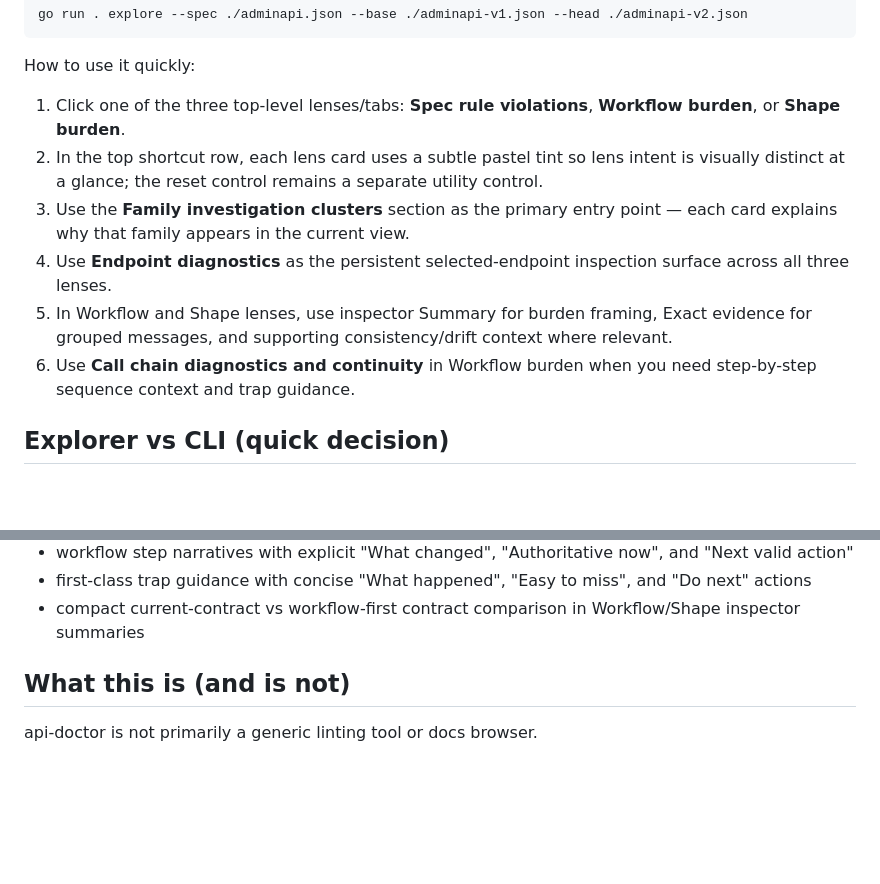
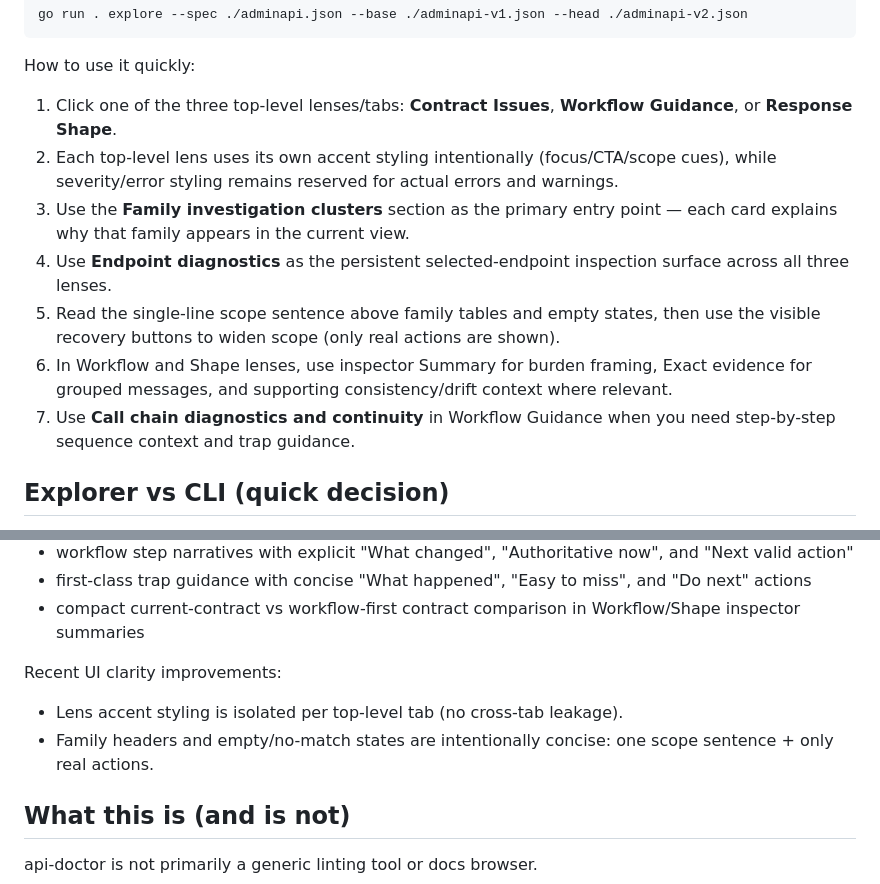
Before and after one commit to lasomethingsomething/api-doctor, a Markdown page: README.md, 2 parts joined by grey strips. GitHub-like rendering; blank space fills up the shorter version.

````diff
--- a/README.md
+++ b/README.md
@@ -43,12 +43,13 @@ go run . explore --spec ./adminapi.json --base ./adminapi-v1.json --head ./admin
 ```
 
 How to use it quickly:
-1. Click one of the three top-level lenses/tabs: **Spec rule violations**, **Workflow burden**, or **Shape burden**.
-2. In the top shortcut row, each lens card uses a subtle pastel tint so lens intent is visually distinct at a glance; the reset control remains a separate utility control.
+1. Click one of the three top-level lenses/tabs: **Contract Issues**, **Workflow Guidance**, or **Response Shape**.
+2. Each top-level lens uses its own accent styling intentionally (focus/CTA/scope cues), while severity/error styling remains reserved for actual errors and warnings.
 3. Use the **Family investigation clusters** section as the primary entry point — each card explains why that family appears in the current view.
 4. Use **Endpoint diagnostics** as the persistent selected-endpoint inspection surface across all three lenses.
-5. In Workflow and Shape lenses, use inspector Summary for burden framing, Exact evidence for grouped messages, and supporting consistency/drift context where relevant.
-6. Use **Call chain diagnostics and continuity** in Workflow burden when you need step-by-step sequence context and trap guidance.
+5. Read the single-line scope sentence above family tables and empty states, then use the visible recovery buttons to widen scope (only real actions are shown).
+6. In Workflow and Shape lenses, use inspector Summary for burden framing, Exact evidence for grouped messages, and supporting consistency/drift context where relevant.
+7. Use **Call chain diagnostics and continuity** in Workflow Guidance when you need step-by-step sequence context and trap guidance.
 
 ## Explorer vs CLI (quick decision)
 
@@ -101,6 +102,10 @@ Explorer currently emphasizes:
 - workflow step narratives with explicit "What changed", "Authoritative now", and "Next valid action"
 - first-class trap guidance with concise "What happened", "Easy to miss", and "Do next" actions
 - compact current-contract vs workflow-first contract comparison in Workflow/Shape inspector summaries
+
+Recent UI clarity improvements:
+- Lens accent styling is isolated per top-level tab (no cross-tab leakage).
+- Family headers and empty/no-match states are intentionally concise: one scope sentence + only real actions.
 
 ## What this is (and is not)
 
````
Also changed, not shown: docs/usage.md (+8 -4 lines), report.md (+5 -0 lines).
